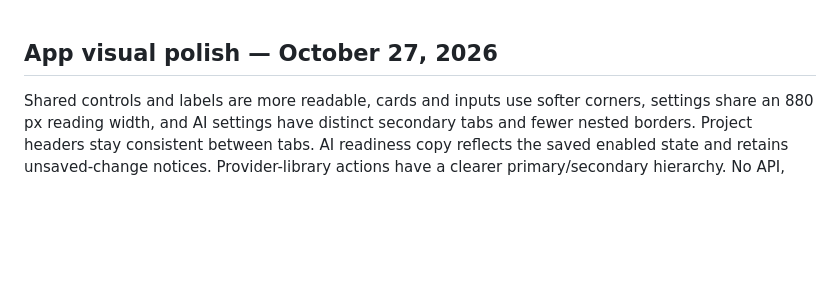
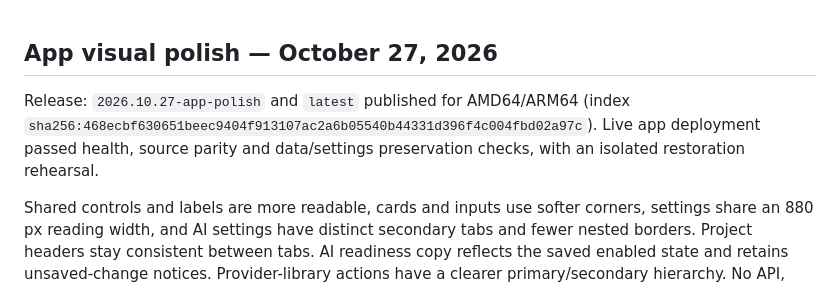
Before and after one commit to arron-taylor/supaknock, a Markdown page: PROGRESS.md, the part around the change. GitHub-like rendering; blank space fills up the shorter version.

Commit message:
Record app polish release verification

```diff
--- a/PROGRESS.md
+++ b/PROGRESS.md
@@ -1,4 +1,6 @@
 ## App visual polish — October 27, 2026
+
+Release: `2026.10.27-app-polish` and `latest` published for AMD64/ARM64 (index `sha256:468ecbf630651beec9404f913107ac2a6b05540b44331d396f4c004fbd02a97c`). Live app deployment passed health, source parity and data/settings preservation checks, with an isolated restoration rehearsal.
 
 Shared controls and labels are more readable, cards and inputs use softer corners, settings share an 880 px reading width, and AI settings have distinct secondary tabs and fewer nested borders. Project headers stay consistent between tabs. AI readiness copy reflects the saved enabled state and retains unsaved-change notices. Provider-library actions have a clearer primary/secondary hierarchy. No API, permission, credential, storage or widget behavior changes.
 
```
Also changed, not shown: docs/verification.md (+2 -0 lines).
